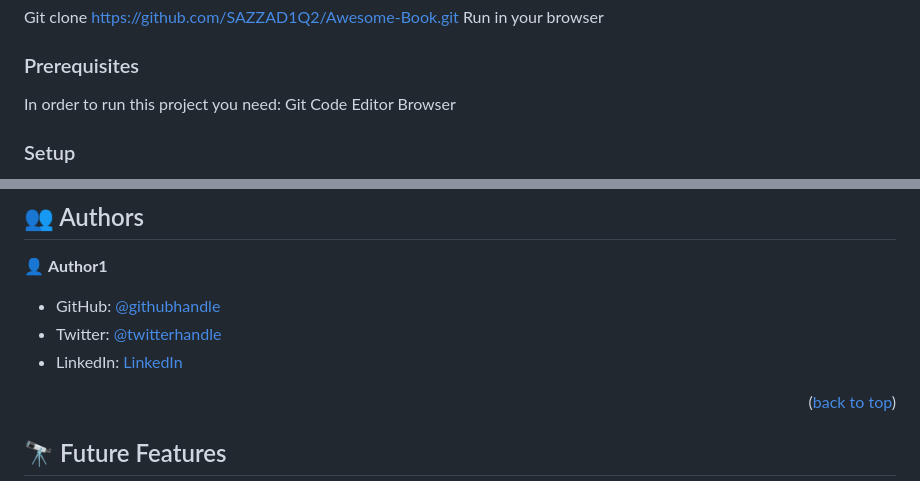
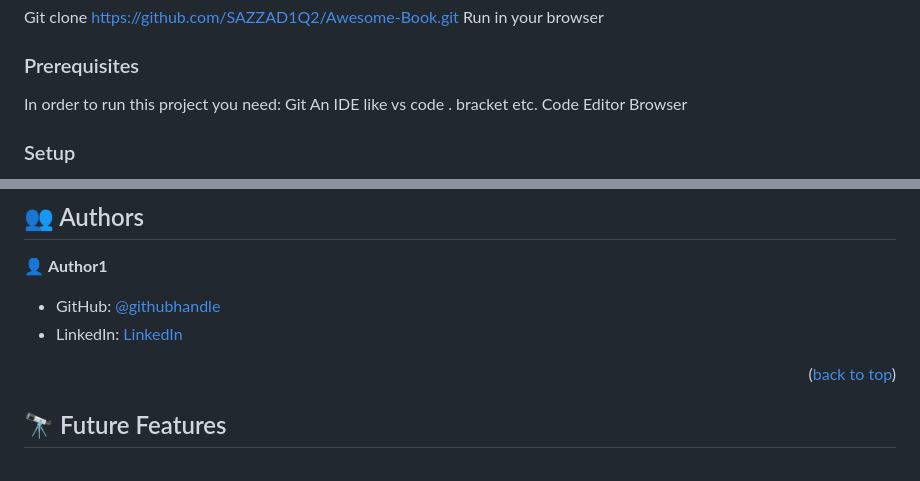
Before and after one commit to SAZZAD1Q2/Awesome-Book, a Markdown page: README.md, 2 parts joined by grey strips. GitHub-like rendering.

```diff
--- a/README.md
+++ b/README.md
@@ -84,6 +84,7 @@ Run in your browser
 
 In order to run this project you need:
 Git
+An IDE like vs code . bracket etc.
 Code Editor
 Browser
 
@@ -110,8 +111,7 @@ npm install
 👤 **Author1**
 
 - GitHub: [@githubhandle](https://github.com/SAZZAD1Q2/Awesome-Book)
-- Twitter: [@twitterhandle](https://twitter.com/twitterhandle)
-- LinkedIn: [LinkedIn](https://www.linkedin.com/in/sazzad-hossain-054720257/)
+- LinkedIn: [LinkedIn](https://www.linkedin.com/in/md-sazzad-hossain-054720257/)
 
 
 <p align="right">(<a href="#readme-top">back to top</a>)</p>
```
